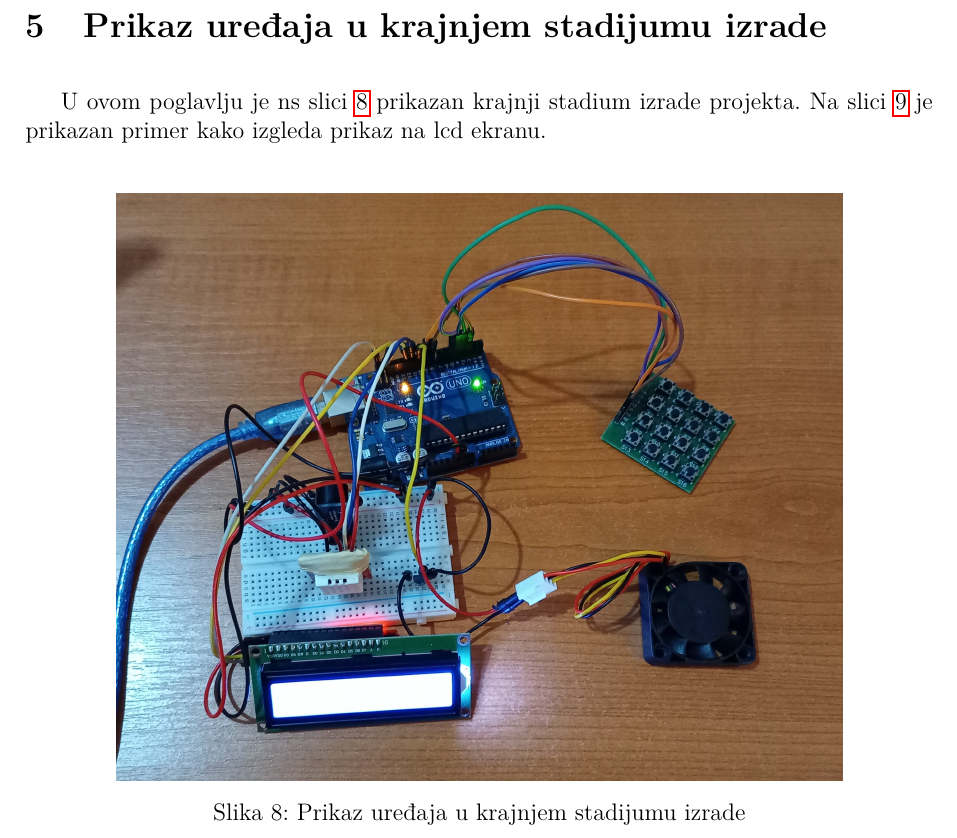
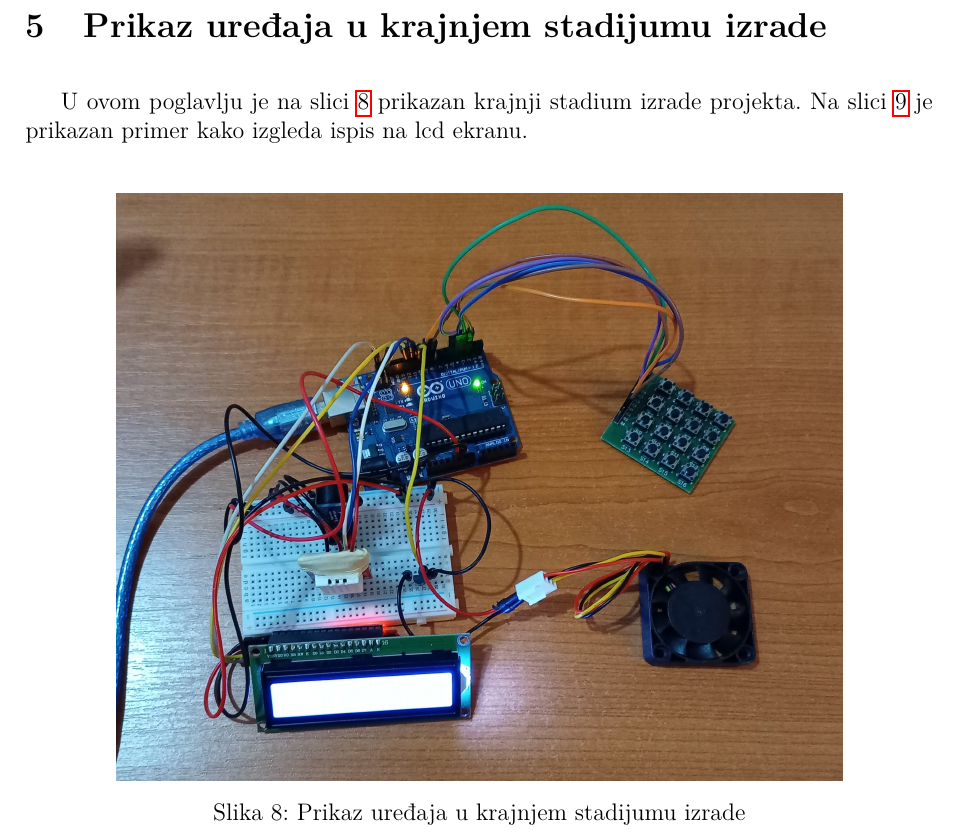
Before and after one commit to vgalovic/temperature-and-humidity-regulator, a LaTeX document (documentation/documentation.tex): part of page 16 of 23, cut so that both start at the same text. Compiled offline with pdfLaTeX.

Commit message:
documentation update

```diff
--- a/documentation/documentation.tex
+++ b/documentation/documentation.tex
@@ -7,9 +10,9 @@
 \usepackage[none]{hyphenat}
 
 \usepackage{amsfonts, amssymb, amsmath, amstext}
-\usepackage{graphicx, wrapfig, enumitem, hyperref, chngcntr, ragged2e, pgfplots, lmodern, cleveref}
-
-\usepackage{caption, float}
+\usepackage{graphicx, wrapfig, enumitem, hyperref}
+\usepackage{chngcntr, ragged2e, pgfplots}
+\usepackage{caption, float, lmodern, cleveref}
 
 \pgfplotsset{compat=1.14}
 \floatstyle{plaintop}
@@ -581,7 +584,7 @@ U daljem nastavku poglavalja, biće nabrojane sve biblioteke, makroi, promenljiv
 
 \vspace{10pt}
 
-U ovom poglavlju je ns slici \ref{fig:krajnji_prikaz} prikazan krajnji stadium izrade projekta. Na slici \ref{fig:lcd_prikaz_temp_humi} je prikazan primer kako izgleda prikaz na lcd ekranu.
+U ovom poglavlju je na slici \ref{fig:krajnji_prikaz} prikazan krajnji stadium izrade projekta. Na slici \ref{fig:lcd_prikaz_temp_humi} je prikazan primer kako izgleda ispis na lcd ekranu.
 
 \vspace{10pt}
 
```
Also changed, not shown: documentation/documentation.tex (5 more changed lines).
